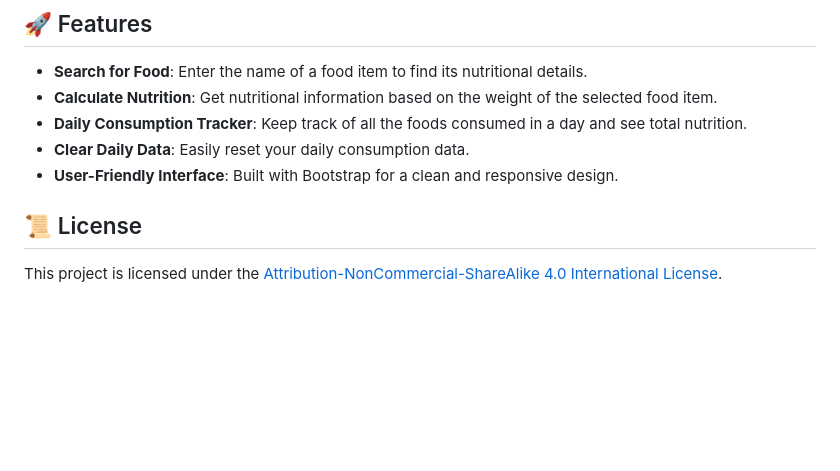
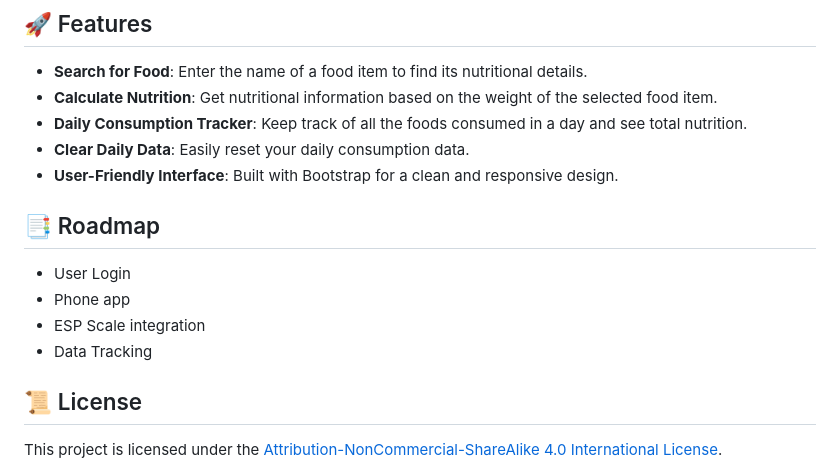
Before and after one commit to GerasimosKan/Nutrition-Scale, a Markdown page: README.md, the part around the change. Drawn GitHub-style; blank space fills up the shorter version.

```diff
--- a/README.md
+++ b/README.md
@@ -10,6 +10,12 @@ Welcome to the **Nutrition Scale App**! This Flask web application allows users
 - **Daily Consumption Tracker**: Keep track of all the foods consumed in a day and see total nutrition.
 - **Clear Daily Data**: Easily reset your daily consumption data.
 - **User-Friendly Interface**: Built with Bootstrap for a clean and responsive design.
+
+## :bookmark_tabs: Roadmap
+- User Login
+- Phone app
+- ESP Scale integration
+- Data Tracking
 
 ## 📜 License
 
```
